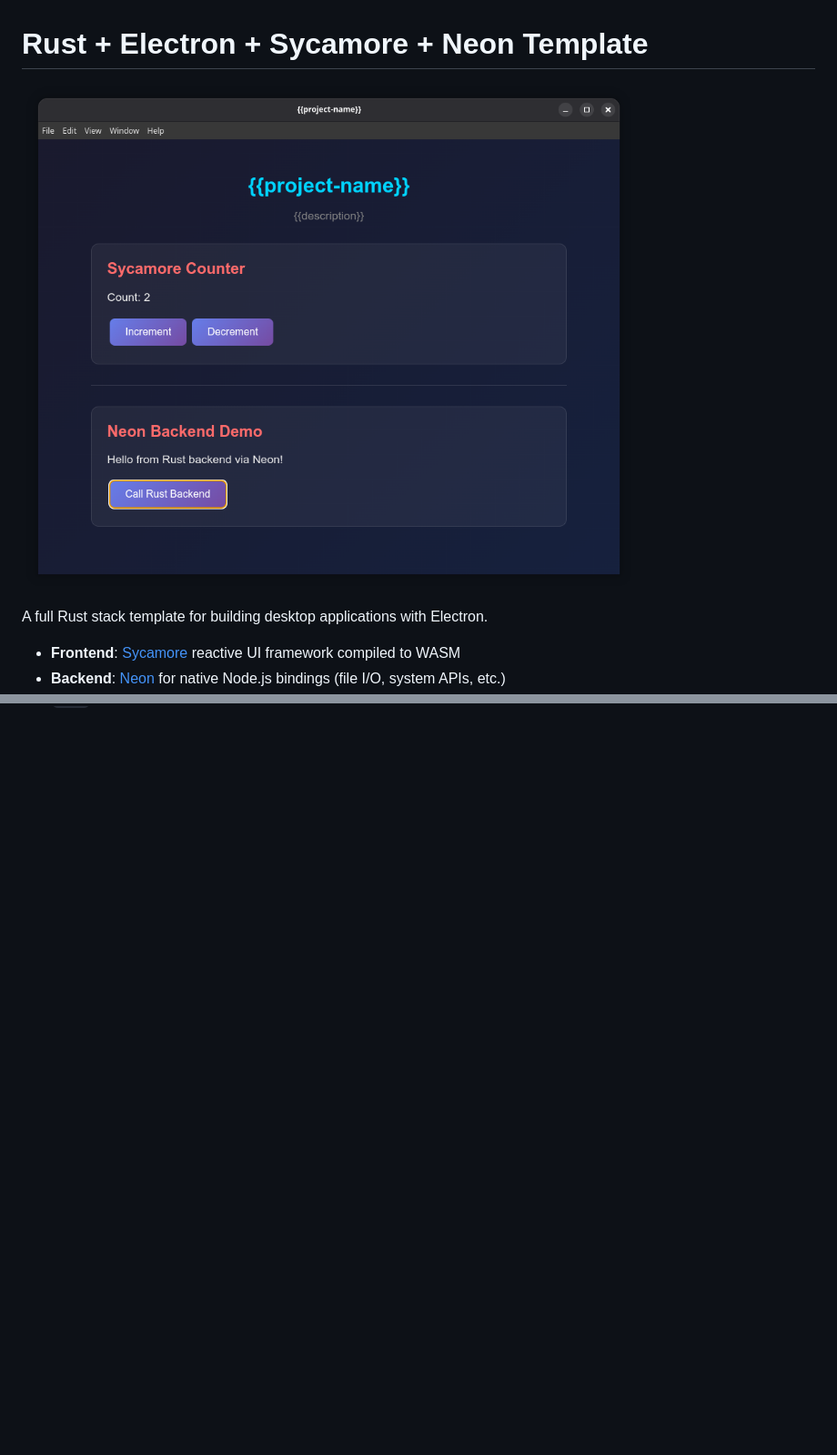
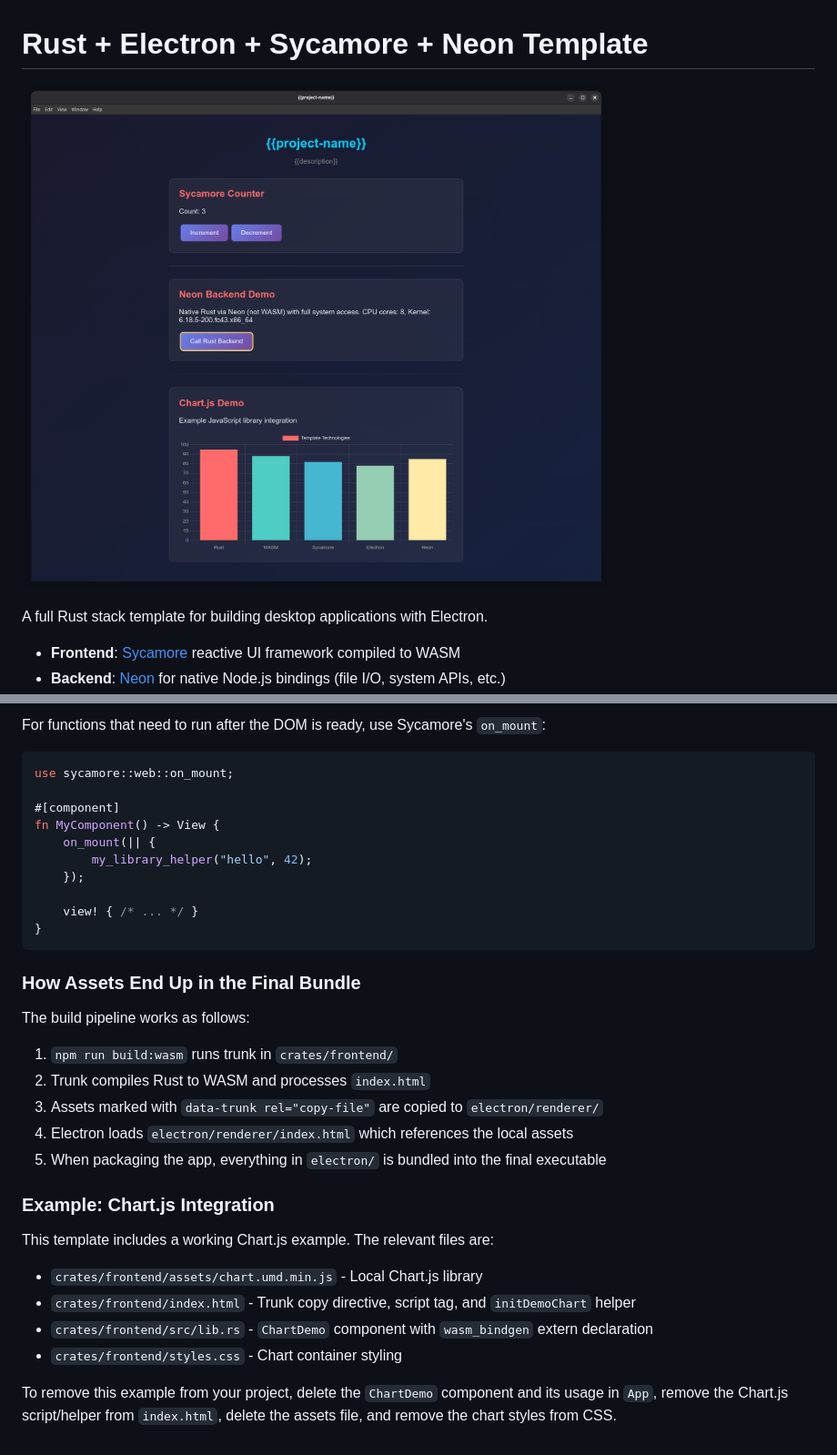
Before and after one commit to cjrh/rust-electron-sycamore-template, a Markdown page: README.md, 2 parts joined by grey strips. Shown at 91% size. GitHub-like rendering; pictures changed too: defaultui.png; blank space fills up the shorter version.

Commit message:
Improved examples and screenshot

````diff
--- a/README.md
+++ b/README.md
@@ -99,0 +180,35 @@ Run `just` with no arguments to see all available commands.
+For functions that need to run after the DOM is ready, use Sycamore's `on_mount`:
+
+```rust
+use sycamore::web::on_mount;
+
+#[component]
+fn MyComponent() -> View {
+    on_mount(|| {
+        my_library_helper("hello", 42);
+    });
+
+    view! { /* ... */ }
+}
+```
+
+### How Assets End Up in the Final Bundle
+
+The build pipeline works as follows:
+
+1. `npm run build:wasm` runs trunk in `crates/frontend/`
+2. Trunk compiles Rust to WASM and processes `index.html`
+3. Assets marked with `data-trunk rel="copy-file"` are copied to `electron/renderer/`
+4. Electron loads `electron/renderer/index.html` which references the local assets
+5. When packaging the app, everything in `electron/` is bundled into the final executable
+
+### Example: Chart.js Integration
+
+This template includes a working Chart.js example. The relevant files are:
+
+- `crates/frontend/assets/chart.umd.min.js` - Local Chart.js library
+- `crates/frontend/index.html` - Trunk copy directive, script tag, and `initDemoChart` helper
+- `crates/frontend/src/lib.rs` - `ChartDemo` component with `wasm_bindgen` extern declaration
+- `crates/frontend/styles.css` - Chart container styling
+
+To remove this example from your project, delete the `ChartDemo` component and its usage in `App`, remove the Chart.js script/helper from `index.html`, delete the assets file, and remove the chart styles from CSS.
````
Also changed, not shown: other parts of README.md (+80 -0 lines), 7 other files.
